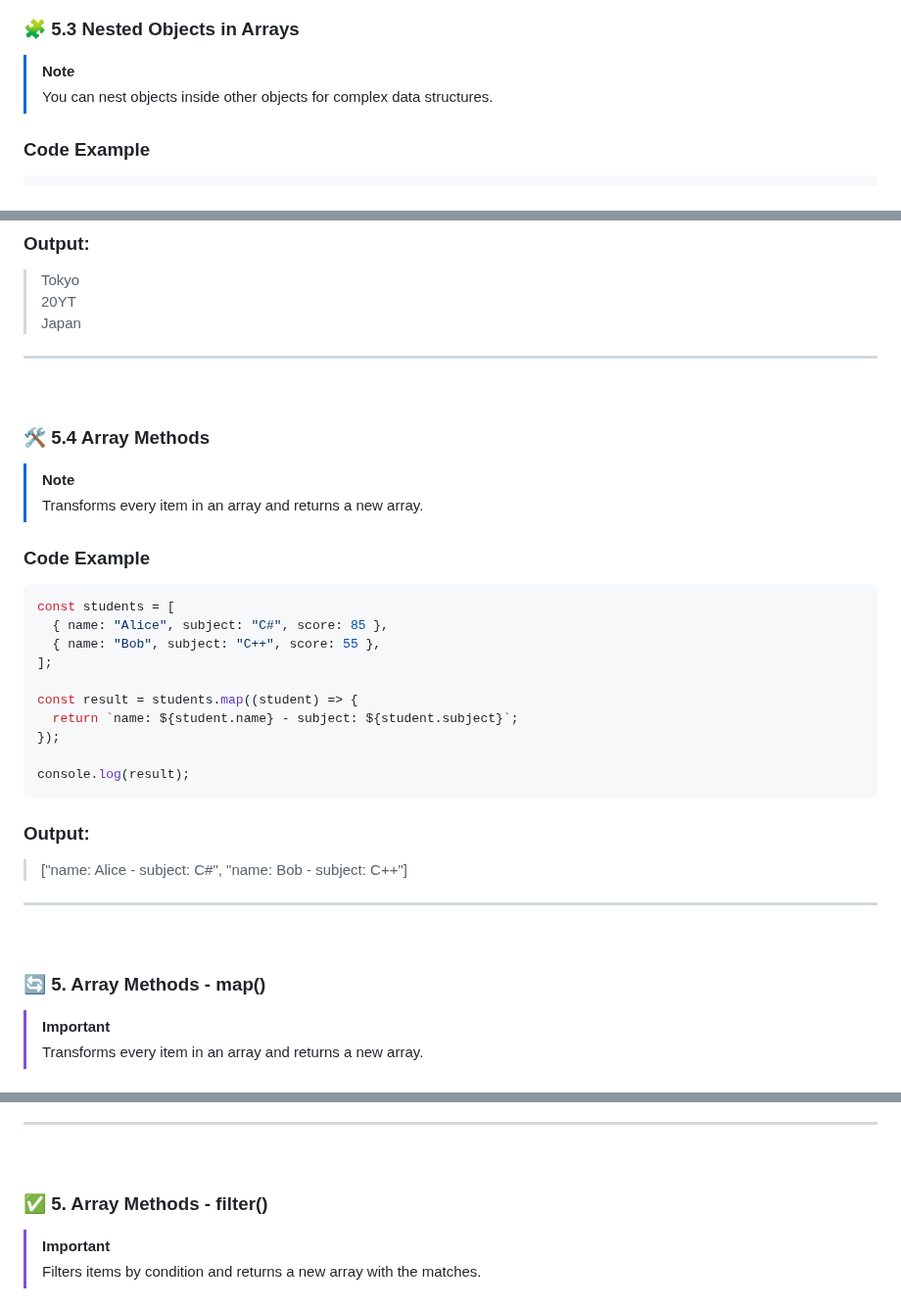
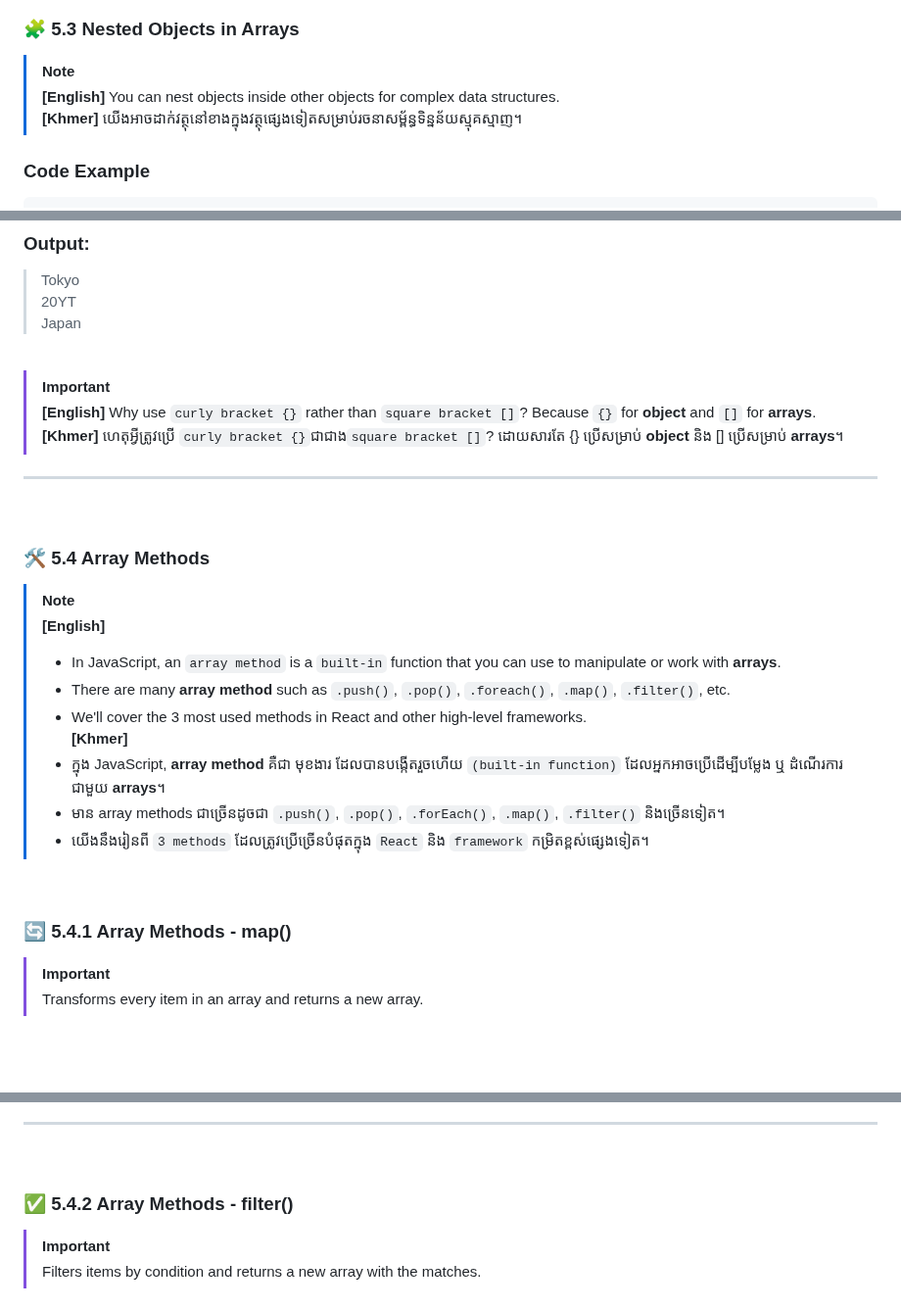
Before and after one commit to ChanVimean/ES6-For-React, a Markdown page: README.md, 3 parts joined by grey strips. Shown at 98% size. GitHub-like rendering; blank space fills up the shorter version.

Commit message:
fixing array lessons

````diff
--- a/README.md
+++ b/README.md
@@ -377,7 +377,8 @@ console.log(people[1].age); // 20
 ### 🧩 5.3 Nested Objects in Arrays
 
 > [!Note]
-> You can nest objects inside other objects for complex data structures.
+> **[English]** You can nest objects inside other objects for complex data structures.<br>
+> **[Khmer]**  យើងអាចដាក់វត្ថុនៅខាងក្នុងវត្ថុផ្សេងទៀតសម្រាប់រចនាសម្ព័ន្ធទិន្នន័យស្មុគស្មាញ។
 
 ### Code Example
 
@@ -401,6 +402,12 @@ console.log(personInfo.address.country); // Japan
 
 > Tokyo <br> 20YT <br> Japan
 
+<br>
+
+> [!Important]
+> **[English]** Why use `curly bracket {}` rather than `square bracket []`? Because `{}` for **object** and `[]` for **arrays**.<br>
+> **[Khmer]** ហេតុអ្វីត្រូវប្រើ `curly bracket {}`ជាជាង`square bracket []`? ដោយសារតែ {} ប្រើសម្រាប់ **object** និង [] ប្រើសម្រាប់ **arrays**។
+
 ---
 
 <br>
@@ -408,32 +415,18 @@ console.log(personInfo.address.country); // Japan
 ### 🛠️ 5.4 Array Methods
 
 > [!Note]
-> Transforms every item in an array and returns a new array.
-
-### Code Example
-
-```js
-const students = [
-  { name: "Alice", subject: "C#", score: 85 },
-  { name: "Bob", subject: "C++", score: 55 },
-];
-
-const result = students.map((student) => {
-  return `name: ${student.name} - subject: ${student.subject}`;
-});
-
-console.log(result);
-```
-
-### Output:
-
-> ["name: Alice - subject: C#", "name: Bob - subject: C++"]
-
----
+> **[English]**
+> - In JavaScript, an `array method` is a `built-in` function that you can use to manipulate or work with **arrays**.<br>
+> - There are many **array method** such as `.push()`, `.pop()`, `.foreach()`, `.map()`, `.filter()`, etc.<br>
+> - We'll cover the 3 most used methods in React and other high-level frameworks.<br>
+> **[Khmer]**
+> - ក្នុង JavaScript, **array method** គឺជា មុខងារ ដែលបានបង្កើតរួចហើយ `(built-in function)` ដែលអ្នកអាចប្រើដើម្បីបម្លែង ឬ ដំណើរការជាមួយ **arrays**។<br>
+> - មាន array methods ជាច្រើនដូចជា `.push()`, `.pop()`, `.forEach()`, `.map()`, `.filter()` និងច្រើនទៀត។<br>
+> - យើងនឹងរៀនពី `3 methods` ដែលត្រូវប្រើច្រើនបំផុតក្នុង `React` និង `framework` កម្រិតខ្ពស់ផ្សេងទៀត។
 
 <br>
 
-### 🔄 5. Array Methods - map()
+### 🔄 5.4.1 Array Methods - map()
 
 > [!Important]
 > Transforms every item in an array and returns a new array.
@@ -461,7 +454,7 @@ console.log(result);
 
 <br>
 
-### ✅ 5. Array Methods - filter()
+### ✅ 5.4.2 Array Methods - filter()
 
 > [!Important]
 > Filters items by condition and returns a new array with the matches.
````
Also changed, not shown: other parts of README.md (+1 -1 lines).
